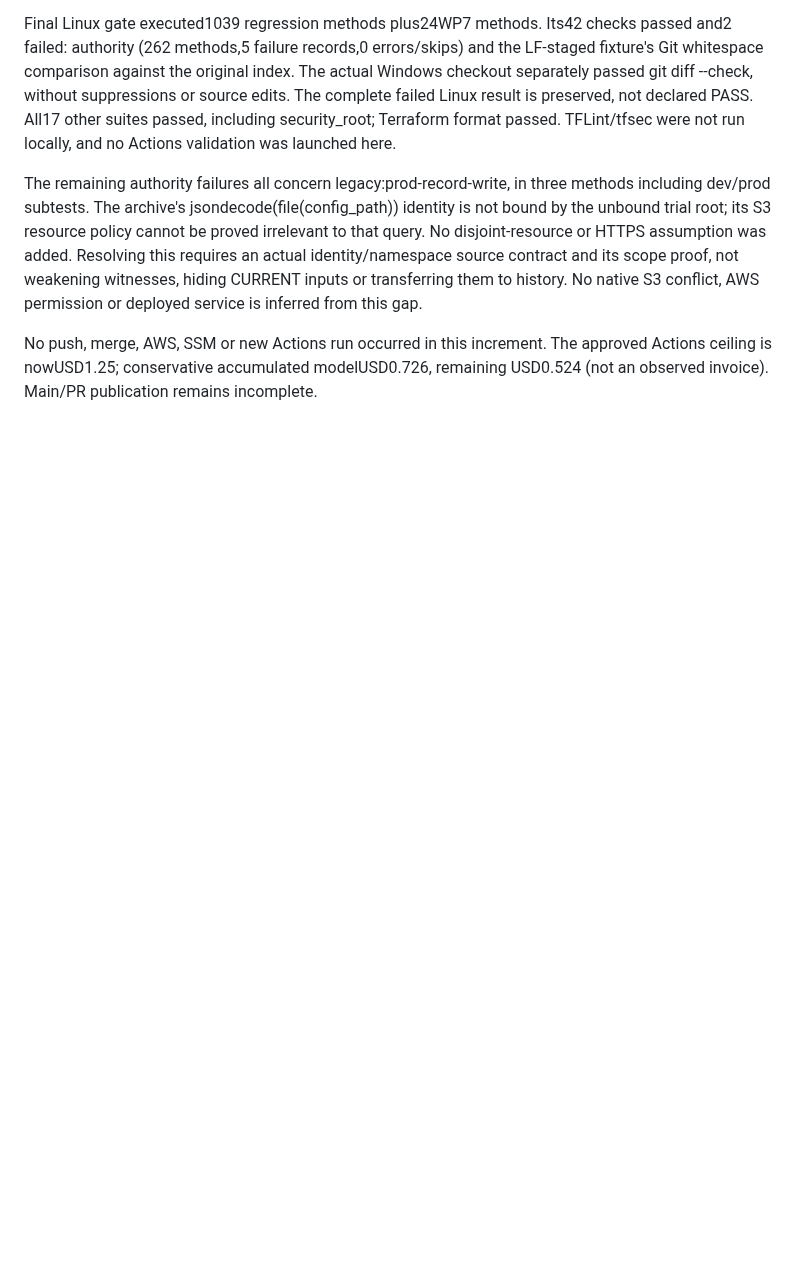
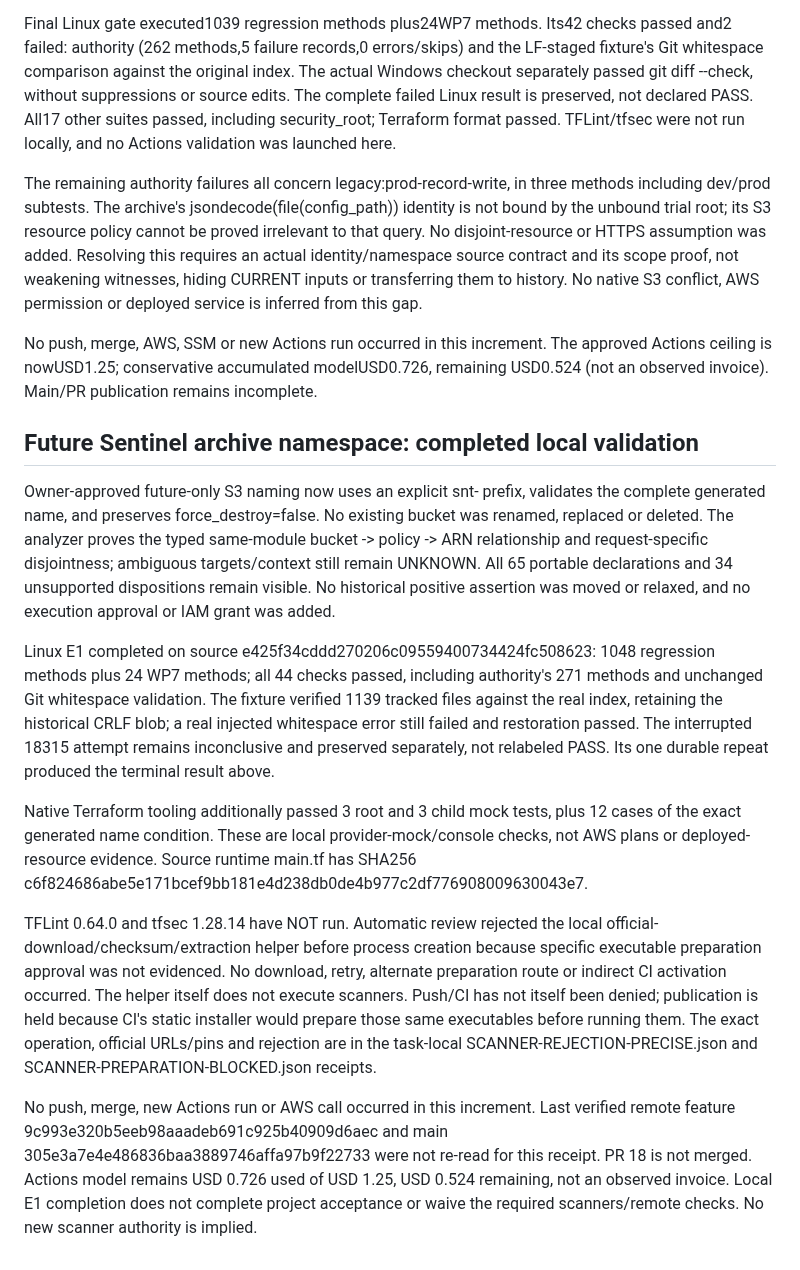
Before and after one commit to Kendall04/terragrunt_demo, a Markdown page: docs/HANDOFF-20261027.md, the part around the change. Rendered like a GitHub page; blank space fills up the shorter version.

Commit message:
docs(handoff): record completed S3 E1 and exact scanner block

```diff
--- a/docs/HANDOFF-20261027.md
+++ b/docs/HANDOFF-20261027.md
@@ -190,3 +190,43 @@ No native S3 conflict, AWS permission or deployed service is inferred from this
 No push, merge, AWS, SSM or new Actions run occurred in this increment. The approved
 Actions ceiling is nowUSD1.25; conservative accumulated modelUSD0.726, remaining
 USD0.524 (not an observed invoice). Main/PR publication remains incomplete.
+
+## Future Sentinel archive namespace: completed local validation
+
+Owner-approved future-only S3 naming now uses an explicit snt- prefix, validates
+the complete generated name, and preserves force_destroy=false. No existing bucket
+was renamed, replaced or deleted. The analyzer proves the typed same-module
+bucket -> policy -> ARN relationship and request-specific disjointness; ambiguous
+targets/context still remain UNKNOWN. All 65 portable declarations and 34 unsupported
+dispositions remain visible. No historical positive assertion was moved or relaxed,
+and no execution approval or IAM grant was added.
+
+Linux E1 completed on source e425f34cddd270206c09559400734424fc508623:
+1048 regression methods plus 24 WP7 methods;
+all 44 checks passed, including authority's 271 methods and unchanged
+Git whitespace validation. The fixture verified 1139 tracked files against the real
+index, retaining the historical CRLF blob; a real injected whitespace error still
+failed and restoration passed. The interrupted 18315 attempt remains inconclusive
+and preserved separately, not relabeled PASS. Its one durable repeat produced the
+terminal result above.
+
+Native Terraform tooling additionally passed 3 root and 3 child mock tests, plus 12
+cases of the exact generated name condition. These are local provider-mock/console
+checks, not AWS plans or deployed-resource evidence. Source runtime main.tf has
+SHA256 c6f824686abe5e171bcef9bb181e4d238db0de4b977c2df776908009630043e7.
+
+TFLint 0.64.0 and tfsec 1.28.14 have NOT run. Automatic review rejected the local
+official-download/checksum/extraction helper before process creation because
+specific executable preparation approval was not evidenced. No download, retry,
+alternate preparation route or indirect CI activation occurred. The helper itself
+does not execute scanners. Push/CI has not itself been denied; publication is held
+because CI's static installer would prepare those same executables before running
+them. The exact operation, official URLs/pins and rejection are in the task-local
+SCANNER-REJECTION-PRECISE.json and SCANNER-PREPARATION-BLOCKED.json receipts.
+
+No push, merge, new Actions run or AWS call occurred in this increment. Last verified
+remote feature 9c993e320b5eeb98aaadeb691c925b40909d6aec and
+main 305e3a7e4e486836baa3889746affa97b9f22733 were not re-read for this receipt.
+PR 18 is not merged. Actions model remains USD 0.726 used of USD 1.25, USD 0.524 remaining,
+not an observed invoice. Local E1 completion does not complete project acceptance
+or waive the required scanners/remote checks. No new scanner authority is implied.
```
